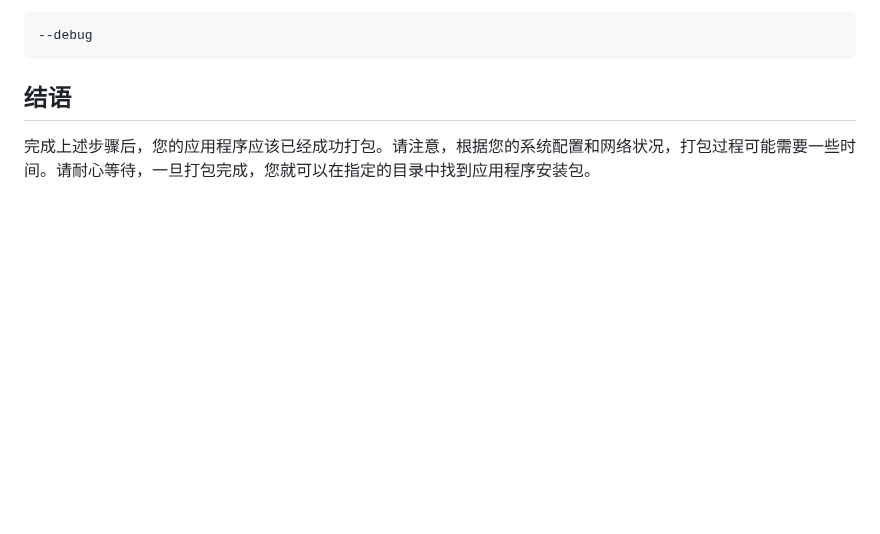
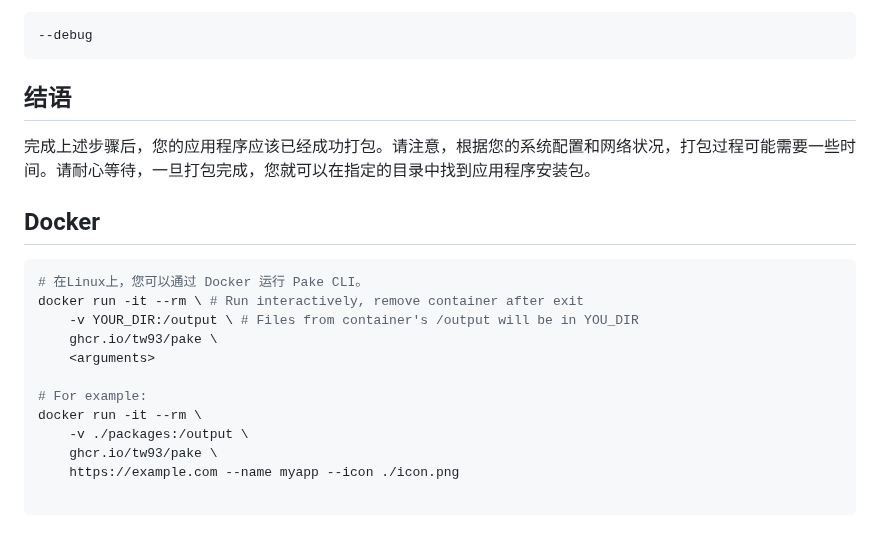
Before and after one commit to Oyase-shinobi/Pake, a Markdown page: bin/README_CN.md, the part around the change. GitHub-like rendering; blank space fills up the shorter version.

Commit message:
:pencil: update cli readme

````diff
--- a/bin/README_CN.md
+++ b/bin/README_CN.md
@@ -273,3 +273,20 @@ PS: 安全域名不需要携带协议。
 ## 结语
 
 完成上述步骤后，您的应用程序应该已经成功打包。请注意，根据您的系统配置和网络状况，打包过程可能需要一些时间。请耐心等待，一旦打包完成，您就可以在指定的目录中找到应用程序安装包。
+
+## Docker
+
+```shell
+# 在Linux上，您可以通过 Docker 运行 Pake CLI。
+docker run -it --rm \ # Run interactively, remove container after exit
+    -v YOUR_DIR:/output \ # Files from container's /output will be in YOU_DIR
+    ghcr.io/tw93/pake \
+    <arguments>
+
+# For example:
+docker run -it --rm \
+    -v ./packages:/output \
+    ghcr.io/tw93/pake \
+    https://example.com --name myapp --icon ./icon.png
+
+```
````
Also changed, not shown: README.md (+0 -11 lines), bin/README.md (+17 -0 lines).
